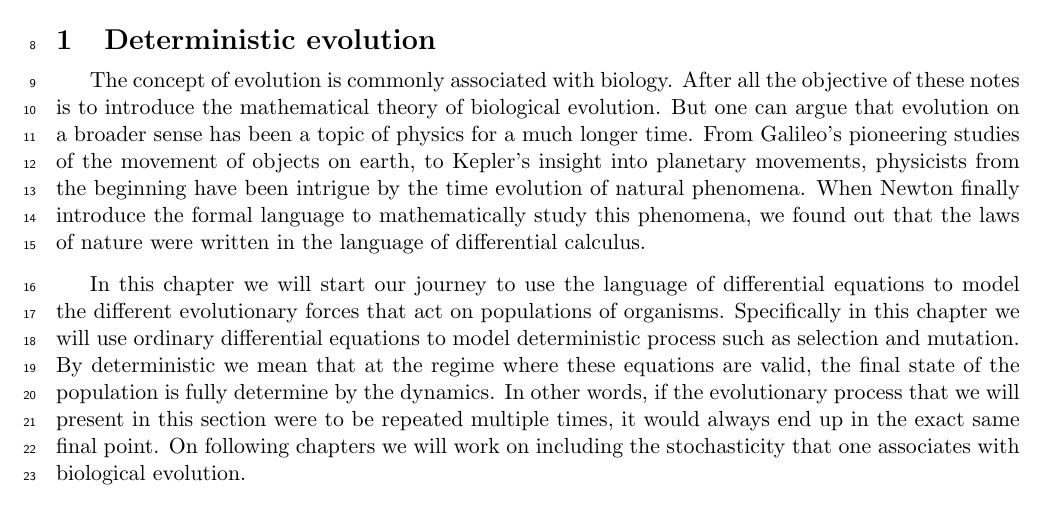
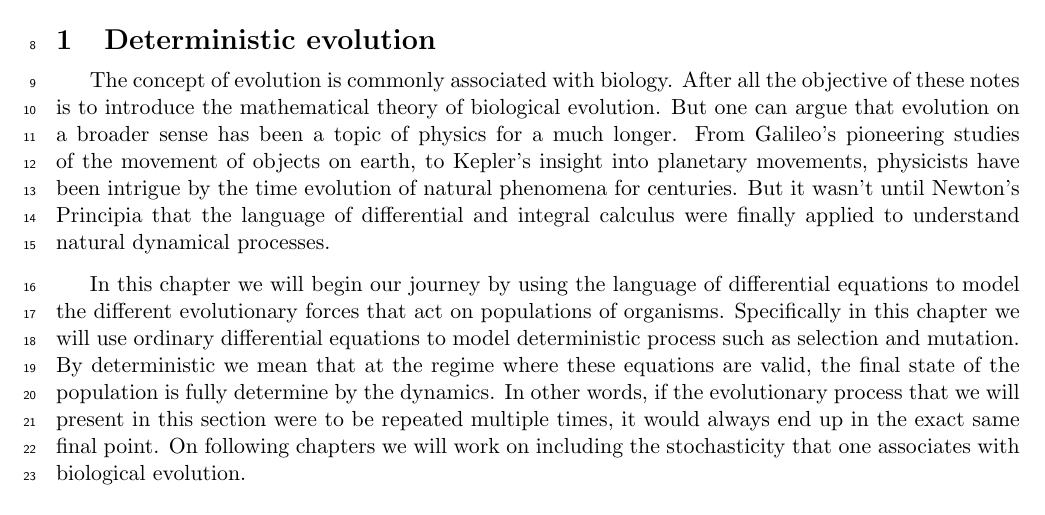
Before and after one commit to mrazomej/stat_gen, a LaTeX document (doc/main.tex, which reads doc/chapters/deterministic_evo/01_selection.tex): part of page 1 of 5, cut so that both start at the same text. Compiled offline with pdfLaTeX.

Commit message:
small text changes

```diff
--- a/doc/chapters/deterministic_evo/01_selection.tex
+++ b/doc/chapters/deterministic_evo/01_selection.tex
@@ -3,23 +3,22 @@
 The concept of evolution is commonly associated with biology. After all the
 objective of these notes is to introduce the mathematical theory of biological
 evolution. But one can argue that evolution on a broader sense has been a topic
-of physics for a much longer time. From Galileo's pioneering studies of the
-movement of objects on earth, to Kepler's insight into planetary movements,
-physicists from the beginning have been intrigue by the time evolution of
-natural phenomena. When Newton finally introduce the formal language to
-mathematically study this phenomena, we found out that the laws of nature were
-written in the language of differential calculus.
+of physics for a much longer. From Galileo's pioneering studies of the movement
+of objects on earth, to Kepler's insight into planetary movements, physicists
+have been intrigue by the time evolution of natural phenomena for centuries.
+But it wasn't until Newton's Principia that the language of differential and
+integral calculus were finally applied to understand natural dynamical processes.
 
-In this chapter we will start our journey to use the language of differential
+In this chapter we will begin our journey by using the language of differential
 equations to model the different evolutionary forces that act on populations of
 organisms. Specifically in this chapter we will use ordinary differential
 equations to model deterministic process such as selection and mutation. By
-deterministic we mean that at the regime where these equations are
-valid, the final state of the population is fully determine by the dynamics. In
-other words, if the evolutionary process that we will present in this section
-were to be repeated multiple times, it would always end up in the exact same
-final point. On following chapters we will work on including the stochasticity
-that one associates with biological evolution.
+deterministic we mean that at the regime where these equations are valid, the
+final state of the population is fully determine by the dynamics. In other
+words, if the evolutionary process that we will present in this section were to
+be repeated multiple times, it would always end up in the exact same final
+point. On following chapters we will work on including the stochasticity that
+one associates with biological evolution.
 
 \subsection{Natural selection (survival of the fittest)}
 \label{sec_selection}
```
